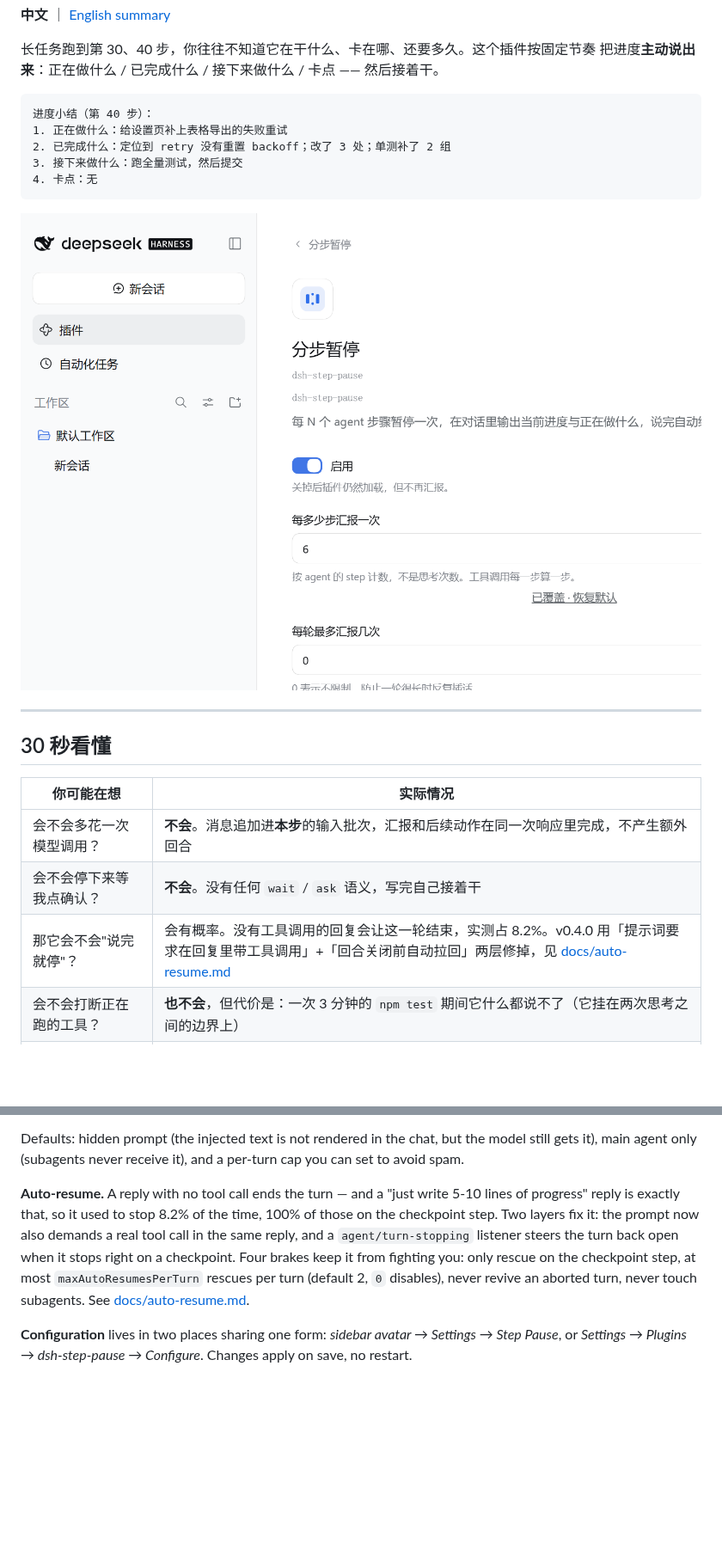
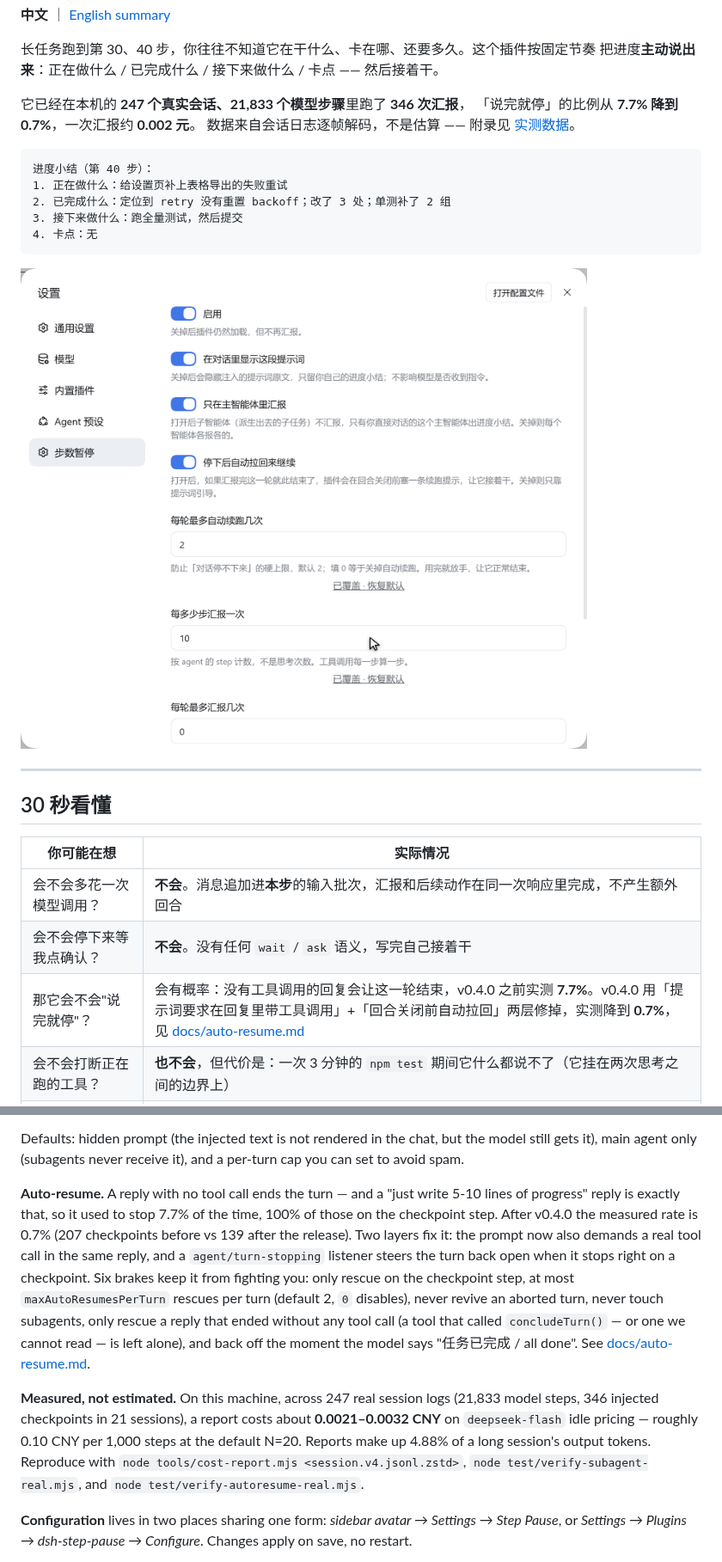
Before and after one commit to cxv117793-blip/dsh-step-pause, a Markdown page: README.md, 2 parts joined by grey strips. Shown at 86% size. Rendered like a GitHub page; pictures changed too: docs/config-page.png; blank space fills up the shorter version.

````diff
--- a/README.md
+++ b/README.md
@@ -14,6 +14,10 @@
 长任务跑到第 30、40 步，你往往不知道它在干什么、卡在哪、还要多久。这个插件按固定节奏
 把进度**主动说出来**：正在做什么 / 已完成什么 / 接下来做什么 / 卡点 —— 然后接着干。
 
+它已经在本机的 **247 个真实会话、21,833 个模型步骤**里跑了 **346 次汇报**，
+「说完就停」的比例从 **7.7% 降到 0.7%**，一次汇报约 **0.002 元**。
+数据来自会话日志逐帧解码，不是估算 —— 附录见 [实测数据](#实测数据本机跑出来的数字)。
+
 ```text
 进度小结（第 40 步）：
 1. 正在做什么：给设置页补上表格导出的失败重试
@@ -32,7 +36,7 @@
 |---|---|
 | 会不会多花一次模型调用？ | **不会**。消息追加进**本步**的输入批次，汇报和后续动作在同一次响应里完成，不产生额外回合 |
 | 会不会停下来等我点确认？ | **不会**。没有任何 `wait` / `ask` 语义，写完自己接着干 |
-| 那它会不会"说完就停"？ | 会有概率。没有工具调用的回复会让这一轮结束，实测占 8.2%。v0.4.0 用「提示词要求在回复里带工具调用」+「回合关闭前自动拉回」两层修掉，见 [docs/auto-resume.md](docs/auto-resume.md) |
+| 那它会不会"说完就停"？ | 会有概率：没有工具调用的回复会让这一轮结束，v0.4.0 之前实测 **7.7%**。v0.4.0 用「提示词要求在回复里带工具调用」+「回合关闭前自动拉回」两层修掉，实测降到 **0.7%**，见 [docs/auto-resume.md](docs/auto-resume.md) |
 | 会不会打断正在跑的工具？ | **也不会**，但代价是：一次 3 分钟的 `npm test` 期间它什么都说不了（它挂在两次思考之间的边界上） |
 | 会不会污染子任务？ | **默认不会**。`mainAgentOnly: true` 时子智能体一次都不注入（v0.3.0 起 header 读不到也**不注入**） |
 | 会不会把对话刷爆？ | 有 `maxReportsPerTurn` 兜底；提示词原文默认**隐藏**，对话里只留你写的进度小结 |
@@ -444,12 +477,22 @@ Defaults: hidden prompt (the injected text is not rendered in the chat, but the
 it), main agent only (subagents never receive it), and a per-turn cap you can set to avoid spam.
 
 **Auto-resume.** A reply with no tool call ends the turn — and a "just write 5-10 lines of progress"
-reply is exactly that, so it used to stop 8.2% of the time, 100% of those on the checkpoint step.
+reply is exactly that, so it used to stop 7.7% of the time, 100% of those on the checkpoint step.
+After v0.4.0 the measured rate is 0.7% (207 checkpoints before vs 139 after the release).
 Two layers fix it: the prompt now also demands a real tool call in the same reply, and a
 `agent/turn-stopping` listener steers the turn back open when it stops right on a checkpoint.
-Four brakes keep it from fighting you: only rescue on the checkpoint step, at most
+Six brakes keep it from fighting you: only rescue on the checkpoint step, at most
 `maxAutoResumesPerTurn` rescues per turn (default 2, `0` disables), never revive an aborted turn,
-never touch subagents. See [docs/auto-resume.md](docs/auto-resume.md).
+never touch subagents, only rescue a reply that ended without any tool call (a tool that called
+`concludeTurn()` — or one we cannot read — is left alone), and back off the moment the model says
+"任务已完成 / all done". See [docs/auto-resume.md](docs/auto-resume.md).
+
+**Measured, not estimated.** On this machine, across 247 real session logs (21,833 model steps,
+346 injected checkpoints in 21 sessions), a report costs about **0.0021–0.0032 CNY** on
+`deepseek-flash` idle pricing — roughly 0.10 CNY per 1,000 steps at the default N=20. Reports make
+up 4.88% of a long session's output tokens. Reproduce with
+`node tools/cost-report.mjs <session.v4.jsonl.zstd>`, `node test/verify-subagent-real.mjs`, and
+`node test/verify-autoresume-real.mjs`.
 
 **Configuration** lives in two places sharing one form: *sidebar avatar → Settings → Step Pause*,
 or *Settings → Plugins → dsh-step-pause → Configure*. Changes apply on save, no restart.
````
Also changed, not shown: other parts of README.md (+41 -12 lines), docs/auto-resume.md (+12 -8 lines), docs/cost.md (+27 -27 lines), docs/measurements.png (added), 1 other file.
